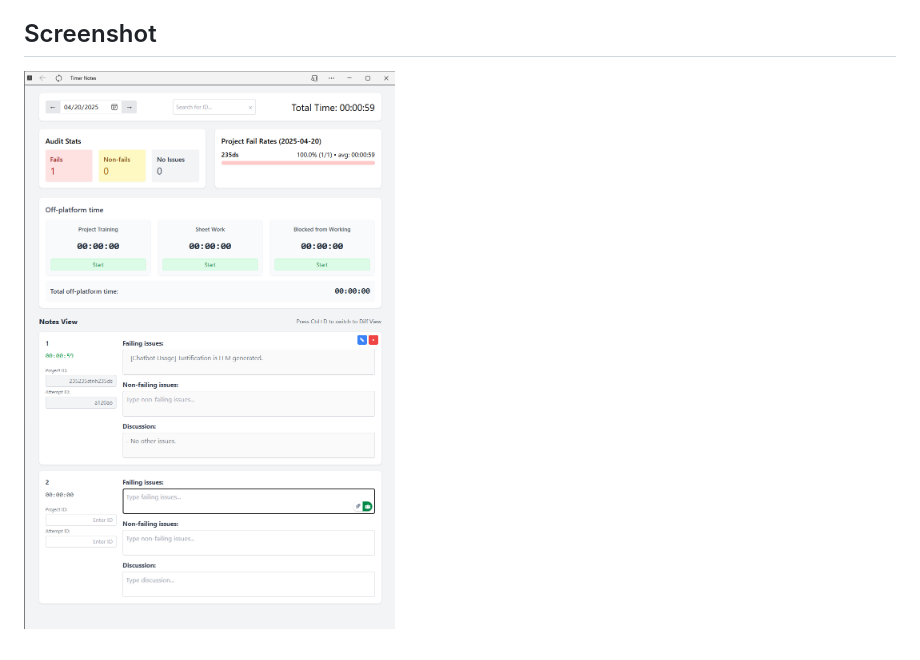
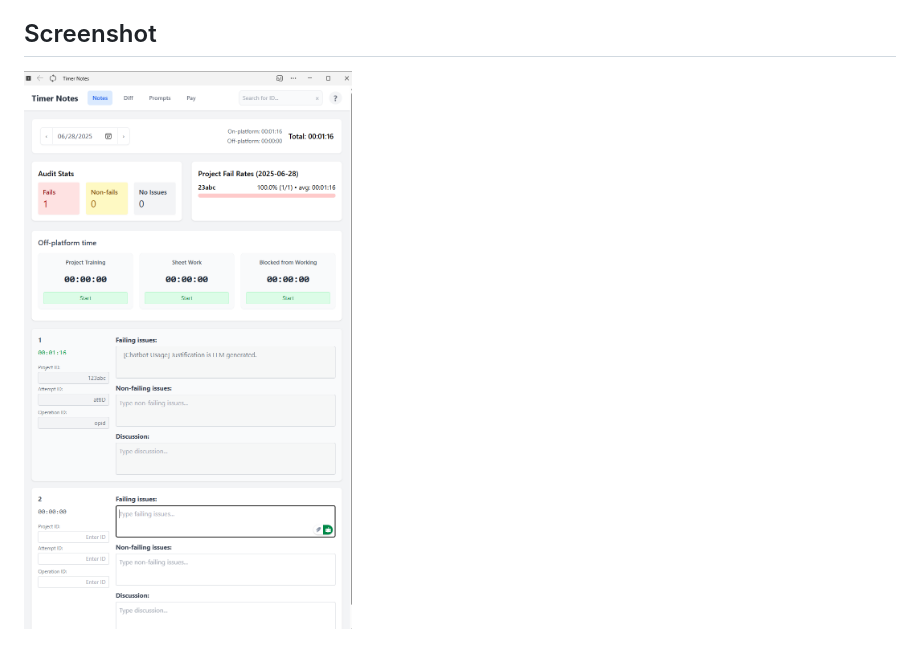
Before and after one commit to haydenholt/NotesApp, a Markdown page: README.md, the part around the change. GitHub-like rendering; pictures changed too: public/images/screenshot_2.png (added).

Commit message:
update readme image to match the updated UI

```diff
--- a/README.md
+++ b/README.md
@@ -92,4 +92,4 @@ Timer Notes is fully compatible with popular writing enhancement tools:
 - **Grammarly**: Get real-time writing suggestions and corrections
 
 ## Screenshot
-![alt text](public/images/image-1.png)
+![alt text](public/images/screenshot_2.png)
```
Also changed, not shown: public/images/screenshot_1.png (renamed from public/images/image-1.png).
